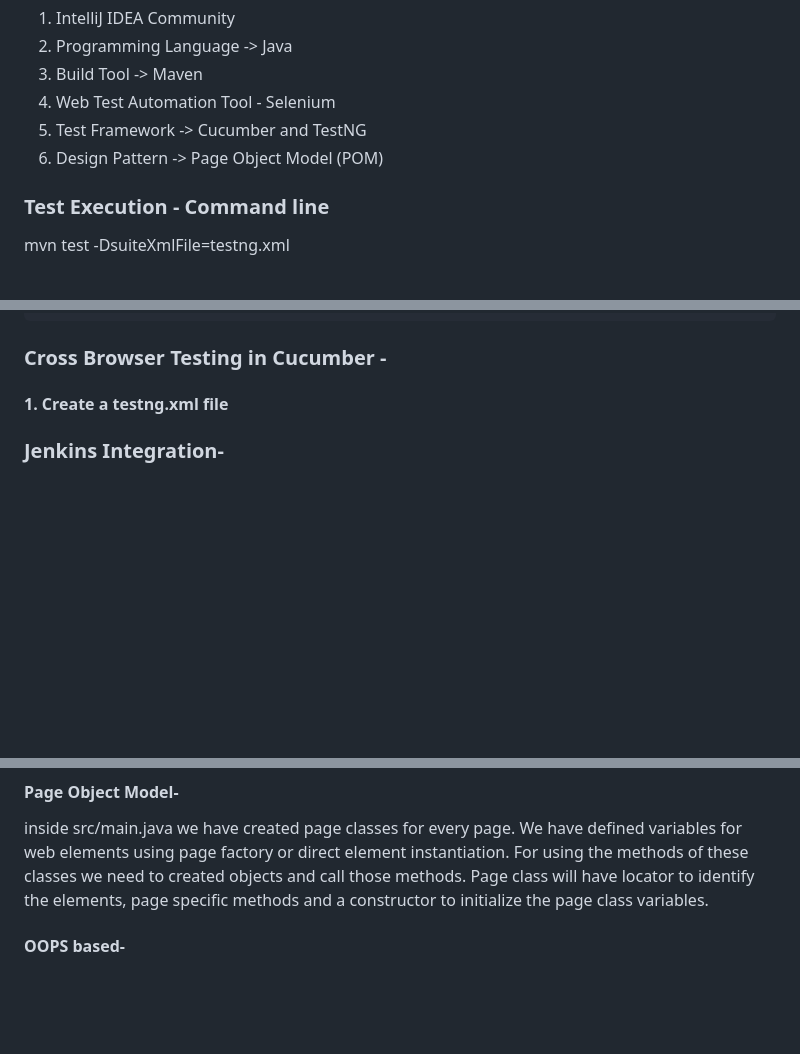
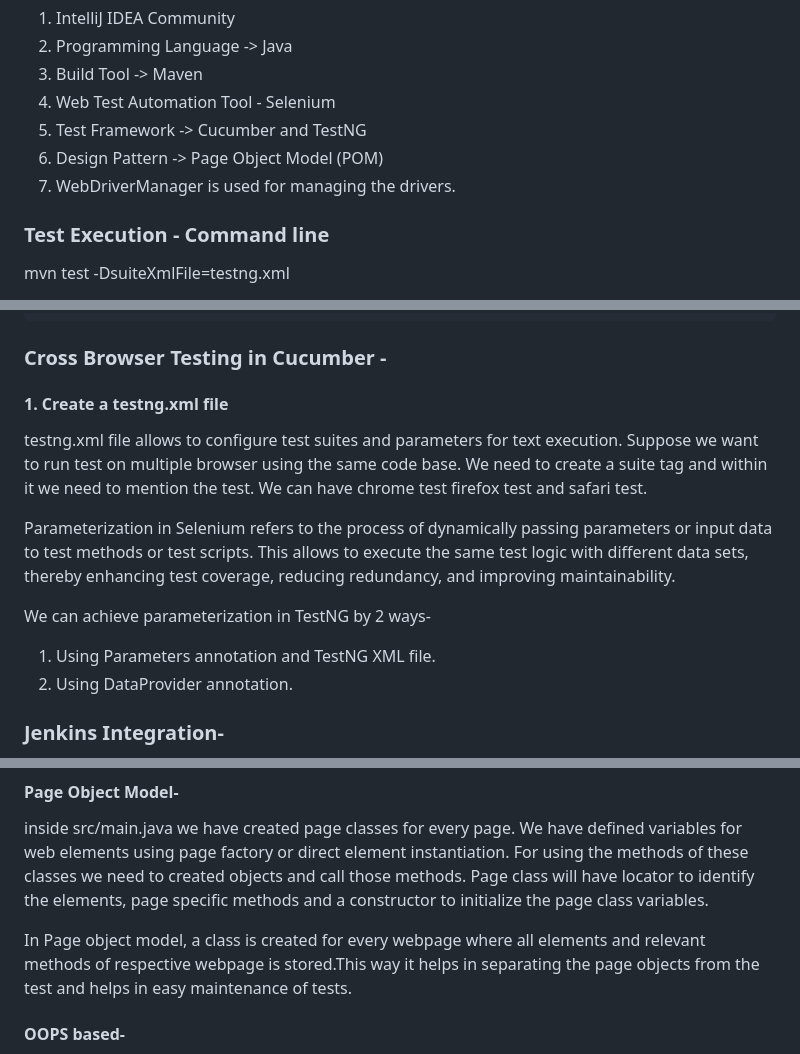
Before and after one commit to aditya2001/selenium-java-cucumber-jenkins, a Markdown page: README.md, 3 parts joined by grey strips. Rendered like a GitHub page; blank space fills up the shorter version.

Commit message:
Updated REAME.md

```diff
--- a/README.md
+++ b/README.md
@@ -8,6 +8,7 @@ I have used page object model for reusability and easy maintenance. I have used
 4. Web Test Automation Tool - Selenium
 5. Test Framework -> Cucumber and TestNG
 6. Design Pattern -> Page Object Model (POM)
+7. WebDriverManager is used for managing the drivers.
 
 ### Test Execution - Command line
 mvn test -DsuiteXmlFile=testng.xml
@@ -42,7 +43,16 @@ This runner class extends AbstractTestNGCucumberTests which has scenarios method
 ### Cross Browser Testing in Cucumber -
 
 #### 1. Create a testng.xml file
+testng.xml file allows to configure test suites and parameters for text execution. Suppose we want to run test on multiple browser using the same code base.
+We need to create a suite tag and within it we need to mention the test. We can have chrome test firefox test and safari test.
 
+Parameterization in Selenium refers to the process of dynamically passing parameters or input data to test methods or test scripts. This allows to execute the same test logic with different data sets, thereby enhancing test coverage, reducing redundancy, and improving maintainability.
+
+We can achieve parameterization in TestNG by 2 ways-
+
+1. Using Parameters annotation and TestNG XML file.
+   <parameter name="env" value="uat" />
+2. Using DataProvider annotation.
 
 ### Jenkins Integration-
 I have created Jenkinsfile using declarative pipeline syntax, where we have to option to select browser and env where we want to run our test.
@@ -70,6 +80,7 @@ We use maven sure fire plugin which executes testng.xml which ultimately execute
 inside src/main.java we have created page classes for every page. We have defined variables for web elements using page factory or direct element instantiation. For using the methods of these classes we need to created objects and call those methods.
 Page class will have locator to identify the elements, page specific methods and a constructor to initialize the page class variables.
 
+In Page object model, a class is created for every webpage where all elements and relevant methods of respective webpage is stored.This way it helps in separating the page objects from the test and helps in easy maintenance of tests.
 
 #### OOPS based-
 1. Framework supports Inheritance -> We have created a BasePage abstract class which defines the common methods for all the pages of the application like
```
